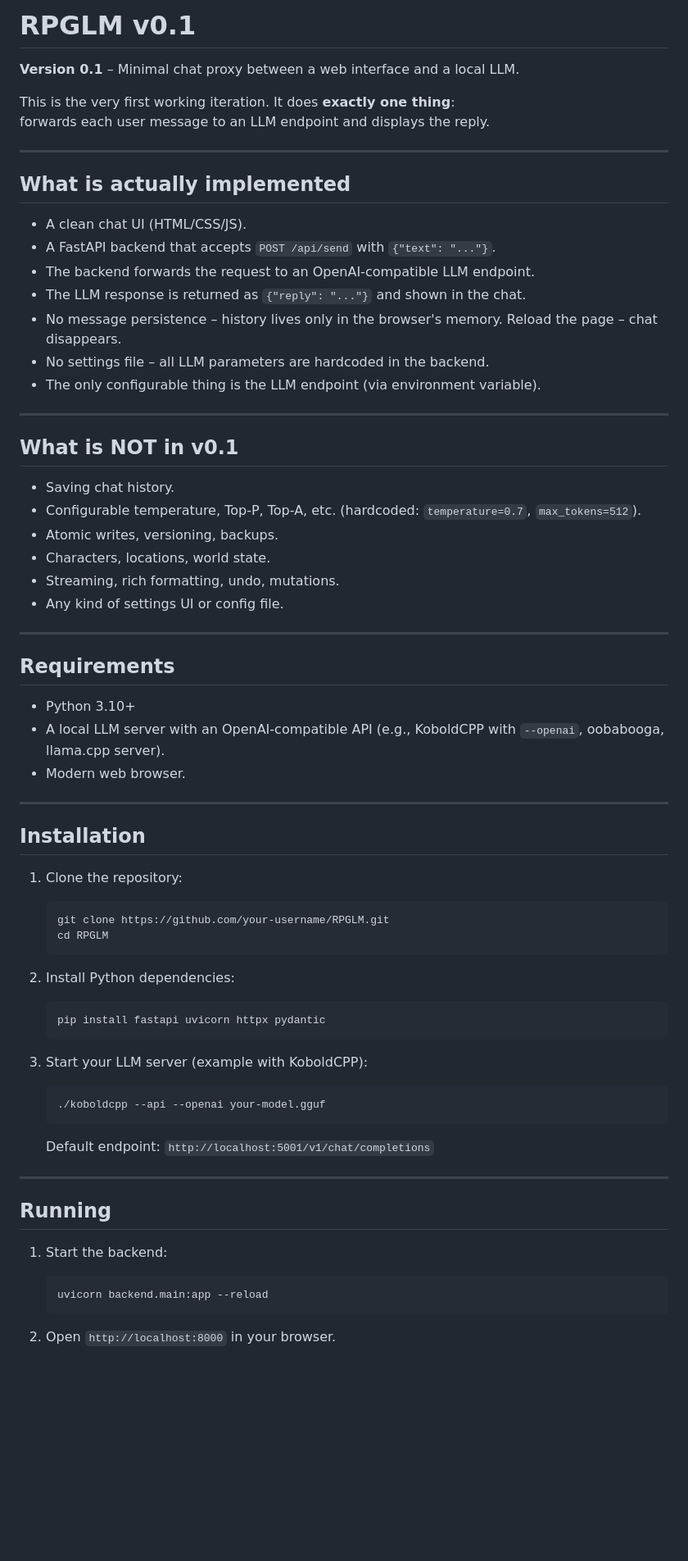
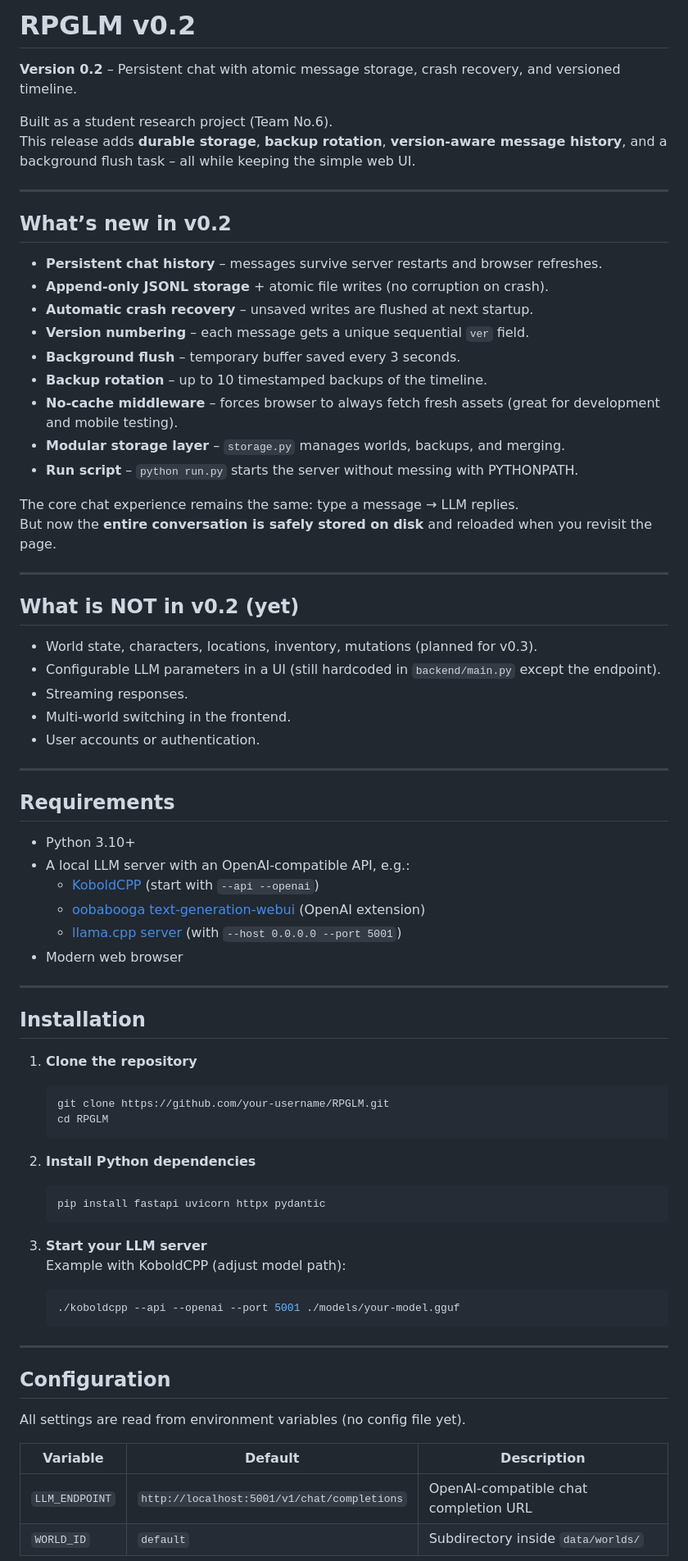
Before and after one commit to NapstaTT/RPGLM, a Markdown page: README.md, the part around one of its changes. Shown at 82% size. Drawn GitHub-style; blank space fills up the shorter version.

````diff
--- a/README.md
+++ b/README.md
@@ -1,70 +1,77 @@
-# RPGLM v0.1
+# RPGLM v0.2
 
-**Version 0.1** – Minimal chat proxy between a web interface and a local LLM.
+**Version 0.2** – Persistent chat with atomic message storage, crash recovery, and versioned timeline.
 
-This is the very first working iteration. It does **exactly one thing**:
-forwards each user message to an LLM endpoint and displays the reply.
+Built as a student research project (Team No.6).
+This release adds **durable storage**, **backup rotation**, **version‑aware message history**, and a background flush task – all while keeping the simple web UI.
 
 ---
 
-## What is actually implemented
+## What’s new in v0.2
 
-- A clean chat UI (HTML/CSS/JS).
-- A FastAPI backend that accepts `POST /api/send` with `{"text": "..."}`.
-- The backend forwards the request to an OpenAI‑compatible LLM endpoint.
-- The LLM response is returned as `{"reply": "..."}` and shown in the chat.
-- No message persistence – history lives only in the browser's memory. Reload the page – chat disappears.
-- No settings file – all LLM parameters are hardcoded in the backend.
-- The only configurable thing is the LLM endpoint (via environment variable).
+- **Persistent chat history** – messages survive server restarts and browser refreshes.
+- **Append‑only JSONL storage** + atomic file writes (no corruption on crash).
+- **Automatic crash recovery** – unsaved writes are flushed at next startup.
+- **Version numbering** – each message gets a unique sequential `ver` field.
+- **Background flush** – temporary buffer saved every 3 seconds.
+- **Backup rotation** – up to 10 timestamped backups of the timeline.
+- **No‑cache middleware** – forces browser to always fetch fresh assets (great for development and mobile testing).
+- **Modular storage layer** – `storage.py` manages worlds, backups, and merging.
+- **Run script** – `python run.py` starts the server without messing with PYTHONPATH.
+
+The core chat experience remains the same: type a message → LLM replies.
+But now the **entire conversation is safely stored on disk** and reloaded when you revisit the page.
 
 ---
 
-## What is NOT in v0.1
+## What is NOT in v0.2 (yet)
 
-- Saving chat history.
-- Configurable temperature, Top-P, Top-A, etc. (hardcoded: `temperature=0.7`, `max_tokens=512`).
-- Atomic writes, versioning, backups.
-- Characters, locations, world state.
-- Streaming, rich formatting, undo, mutations.
-- Any kind of settings UI or config file.
+- World state, characters, locations, inventory, mutations (planned for v0.3).
+- Configurable LLM parameters in a UI (still hardcoded in `backend/main.py` except the endpoint).
+- Streaming responses.
+- Multi‑world switching in the frontend.
+- User accounts or authentication.
 
 ---
 
 ## Requirements
 
 - Python 3.10+
-- A local LLM server with an OpenAI‑compatible API (e.g., KoboldCPP with `--openai`, oobabooga, llama.cpp server).
-- Modern web browser.
+- A local LLM server with an OpenAI‑compatible API, e.g.:
+  - [KoboldCPP](https://github.com/LostRuins/koboldcpp) (start with `--api --openai`)
+  - [oobabooga text‑generation‑webui](https://github.com/oobabooga/text-generation-webui) (OpenAI extension)
+  - [llama.cpp server](https://github.com/ggerganov/llama.cpp) (with `--host 0.0.0.0 --port 5001`)
+- Modern web browser
 
 ---
 
 ## Installation
 
-1. Clone the repository:
+1. **Clone the repository**
    ```bash
    git clone https://github.com/your-username/RPGLM.git
    cd RPGLM
    ```
 
-2. Install Python dependencies:
+2. **Install Python dependencies**
    ```bash
    pip install fastapi uvicorn httpx pydantic
    ```
 
-3. Start your LLM server (example with KoboldCPP):
+3. **Start your LLM server**
+   Example with KoboldCPP (adjust model path):
    ```bash
-   ./koboldcpp --api --openai your-model.gguf
+   ./koboldcpp --api --openai --port 5001 ./models/your-model.gguf
    ```
-   Default endpoint: `http://localhost:5001/v1/chat/completions`
 
 ---
 
-## Running
+## Configuration
 
-1. Start the backend:
-   ```bash
-   uvicorn backend.main:app --reload
-   ```
+All settings are read from environment variables (no config file yet).
 
-2. Open `http://localhost:8000` in your browser.
+| Variable         | Default                                      | Description                          |
+|------------------|----------------------------------------------|--------------------------------------|
+| `LLM_ENDPOINT`   | `http://localhost:5001/v1/chat/completions` | OpenAI‑compatible chat completion URL |
+| `WORLD_ID`       | `default`                                    | Subdirectory inside `data/worlds/`   |
 
````
Also changed, not shown: other parts of README.md (+51 -31 lines).
